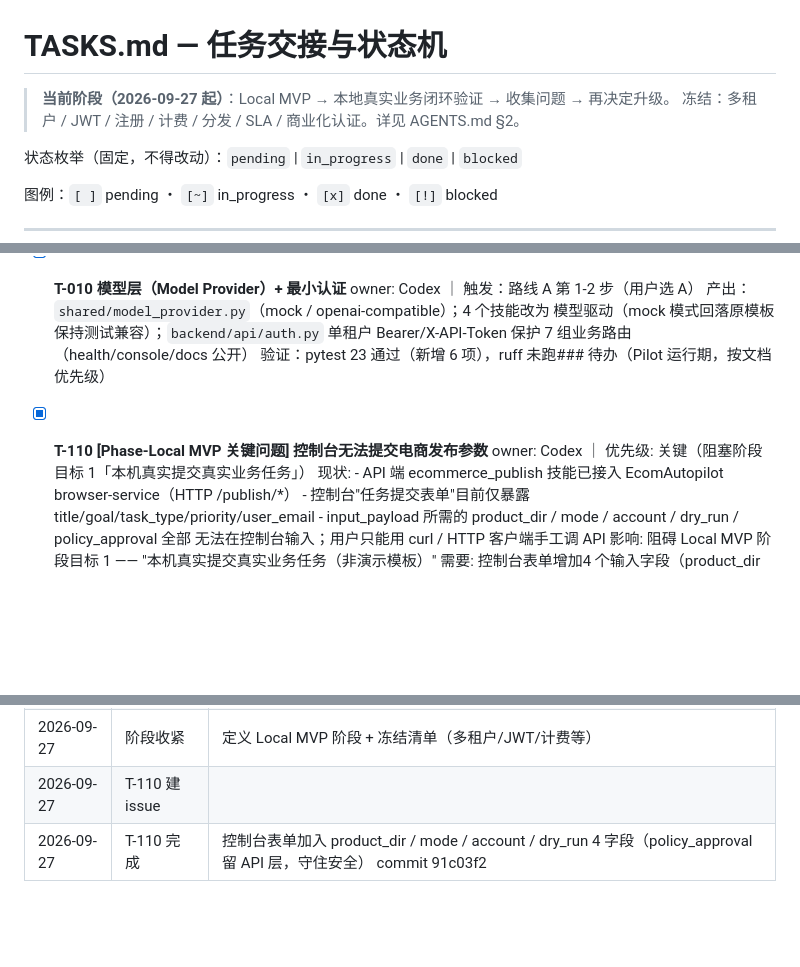
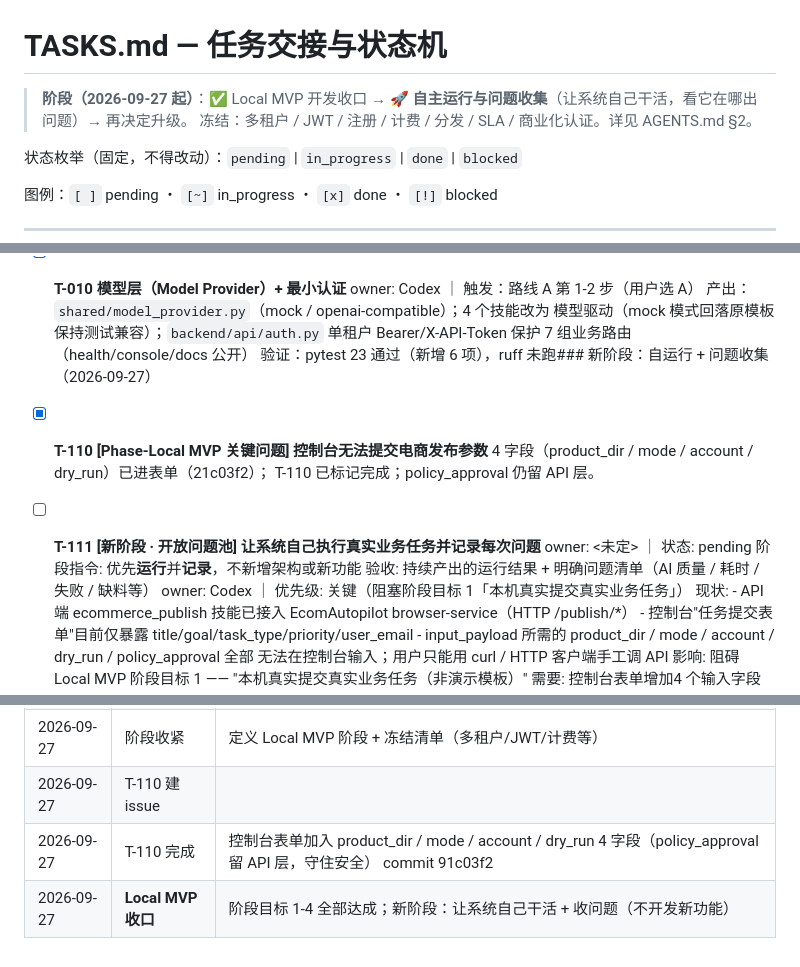
Before and after one commit to zhang3707/yirengongsi, a Markdown page: TASKS.md, 3 parts joined by grey strips. Drawn GitHub-style; blank space fills up the shorter version.

Commit message:
docs(phase): Local MVP closure — enter self-run + problem-collection stage

```diff
--- a/TASKS.md
+++ b/TASKS.md
@@ -1,6 +1,6 @@
 # TASKS.md — 任务交接与状态机
 
-> **当前阶段（2026-09-27 起）**：Local MVP → 本地真实业务闭环验证 → 收集问题 → 再决定升级。
+> **阶段（2026-09-27 起）**：✅ Local MVP 开发收口 → 🚀 **自主运行与问题收集**（让系统自己干活，看它在哪出问题）→ 再决定升级。
 > 冻结：多租户 / JWT / 注册 / 计费 / 分发 / SLA / 商业化认证。详见 AGENTS.md §2。
 
 状态枚举（固定，不得改动）：`pending` | `in_progress` | `done` | `blocked`
@@ -56,9 +56,16 @@
       产出：`shared/model_provider.py`（mock / openai-compatible）；4 个技能改为
       模型驱动（mock 模式回落原模板保持测试兼容）；`backend/api/auth.py` 单租户
       Bearer/X-API-Token 保护 7 组业务路由（health/console/docs 公开）
-      验证：pytest 23 通过（新增 6 项），ruff 未跑### 待办（Pilot 运行期，按文档优先级）
+      验证：pytest 23 通过（新增 6 项），ruff 未跑### 新阶段：自运行 + 问题收集（2026-09-27）
 
 - [x] **T-110 [Phase-Local MVP 关键问题] 控制台无法提交电商发布参数**
+      4 字段（product_dir / mode / account / dry_run）已进表单（21c03f2）；
+      T-110 已标记完成；policy_approval 仍留 API 层。
+
+- [ ] **T-111 [新阶段 · 开放问题池] 让系统自己执行真实业务任务并记录每次问题**
+      owner: <未定> ｜ 状态: pending
+      阶段指令: 优先**运行**并**记录**，不新增架构或新功能
+      验收: 持续产出的运行结果 + 明确问题清单（AI 质量 / 耗时 / 失败 / 缺料等）
       owner: Codex ｜ 优先级: 关键（阻塞阶段目标 1「本机真实提交真实业务任务」）
       现状:
         - API 端 ecommerce_publish 技能已接入 EcomAutopilot browser-service（HTTP /publish/*）
@@ -101,4 +108,5 @@
 | 2026-09-27 | 模型层+认证 | shared/model_provider.py + backend/api/auth.py；业务路由 401 保护可测 |
 | 2026-09-27 | 阶段收紧 | 定义 Local MVP 阶段 + 冻结清单（多租户/JWT/计费等） |
 | 2026-09-27 | T-110 建 issue |
-| 2026-09-27 | T-110 完成 | 控制台表单加入 product_dir / mode / account / dry_run 4 字段（policy_approval 留 API 层，守住安全） commit 91c03f2 | [Phase-Local MVP 关键问题] 控制台无法提交电商发布参数（product_dir/dry_run 等） |
+| 2026-09-27 | T-110 完成 | 控制台表单加入 product_dir / mode / account / dry_run 4 字段（policy_approval 留 API 层，守住安全） commit 91c03f2 |
+| 2026-09-27 | **Local MVP 收口** | 阶段目标 1-4 全部达成；新阶段：让系统自己干活 + 收问题（不开发新功能） | [Phase-Local MVP 关键问题] 控制台无法提交电商发布参数（product_dir/dry_run 等） |
```
